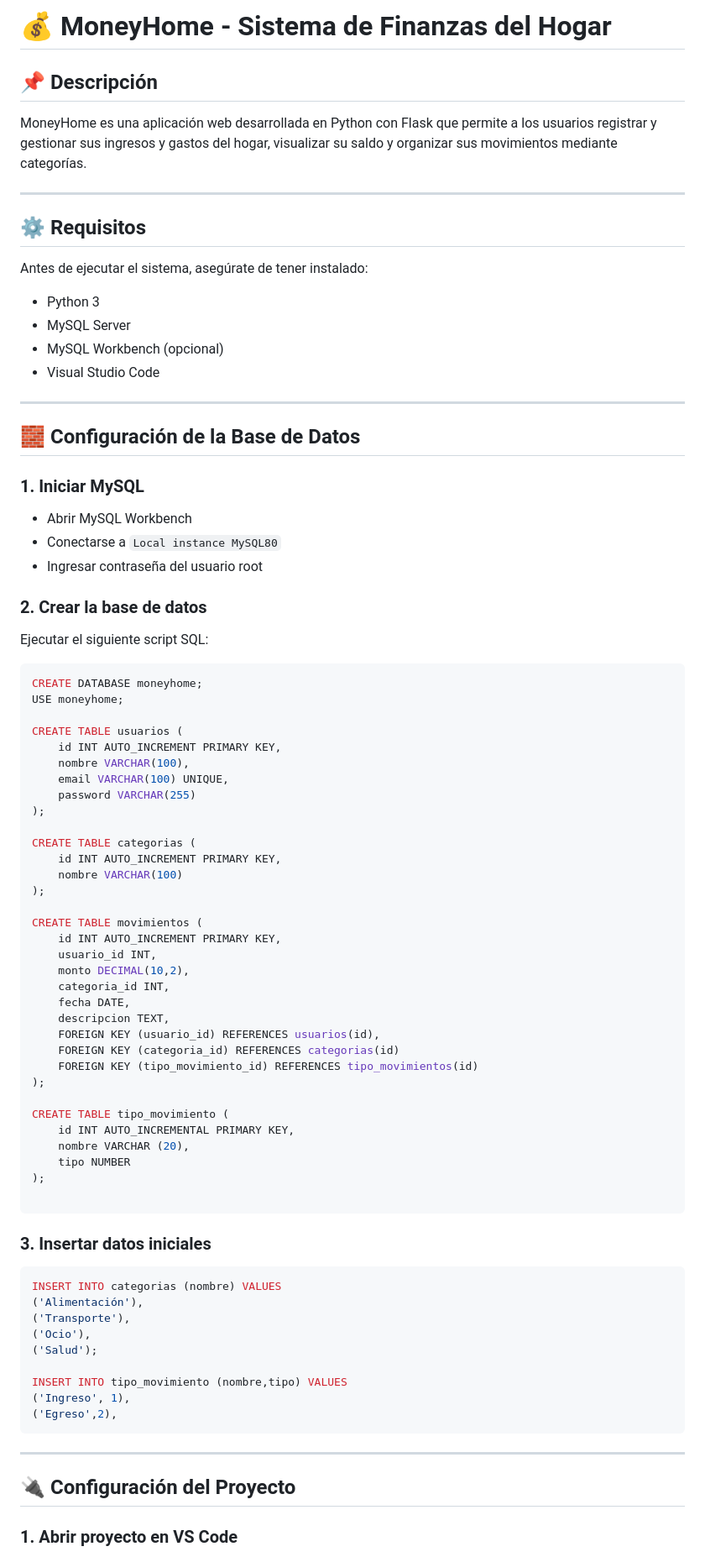
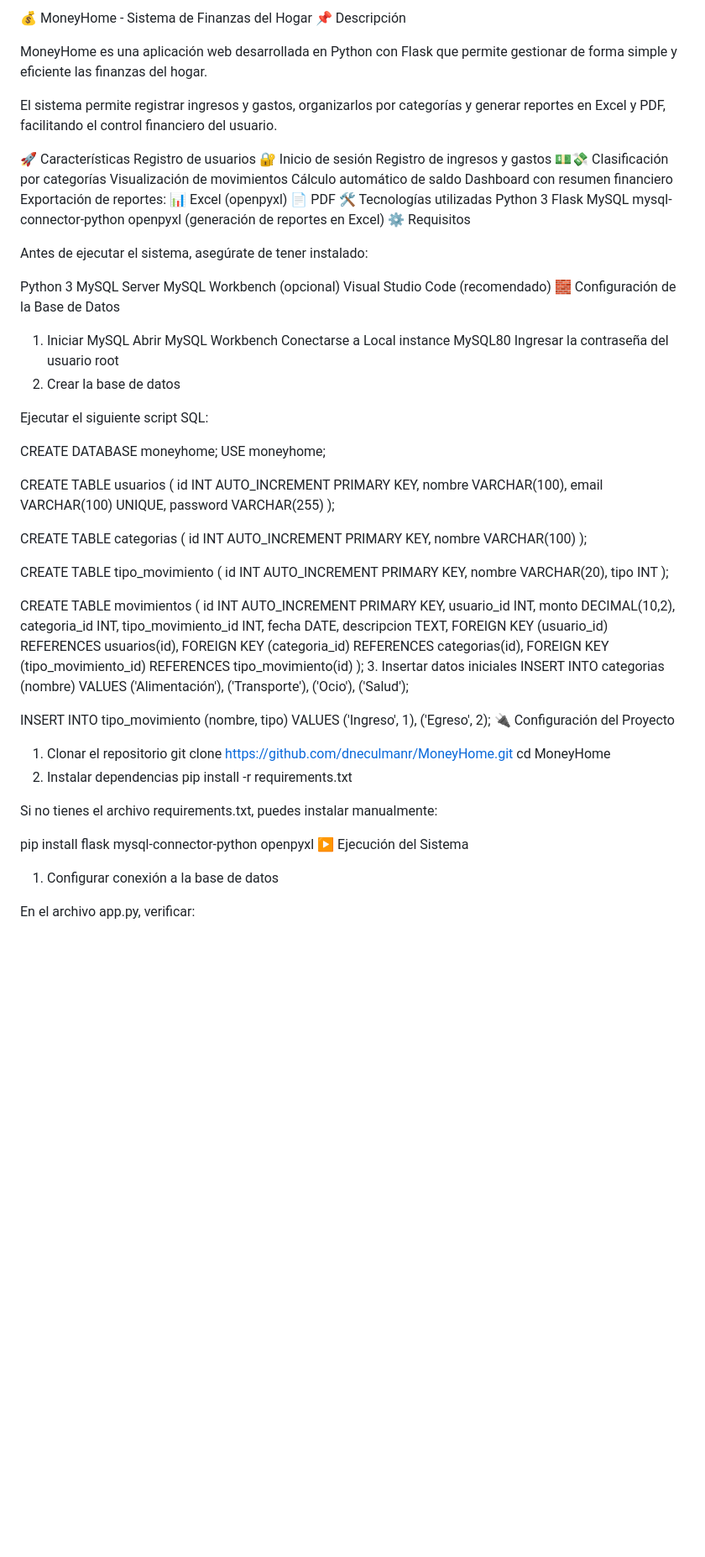
Before and after one commit to dneculmanr/MoneyHome, a Markdown page: README.md, the part around one of its changes. Shown at 84% size. Rendered like a GitHub page; blank space fills up the shorter version.

````diff
--- a/README.md
+++ b/README.md
@@ -1,35 +1,44 @@
-# 💰 MoneyHome - Sistema de Finanzas del Hogar
+💰 MoneyHome - Sistema de Finanzas del Hogar
+📌 Descripción
 
-## 📌 Descripción
+MoneyHome es una aplicación web desarrollada en Python con Flask que permite gestionar de forma simple y eficiente las finanzas del hogar.
 
-MoneyHome es una aplicación web desarrollada en Python con Flask que permite a los usuarios registrar y gestionar sus ingresos y gastos del hogar, visualizar su saldo y organizar sus movimientos mediante categorías.
+El sistema permite registrar ingresos y gastos, organizarlos por categorías y generar reportes en Excel y PDF, facilitando el control financiero del usuario.
 
----
-
-## ⚙️ Requisitos
+🚀 Características
+Registro de usuarios 🔐
+Inicio de sesión
+Registro de ingresos y gastos 💵💸
+Clasificación por categorías
+Visualización de movimientos
+Cálculo automático de saldo
+Dashboard con resumen financiero
+Exportación de reportes:
+📊 Excel (openpyxl)
+📄 PDF
+🛠️ Tecnologías utilizadas
+Python 3
+Flask
+MySQL
+mysql-connector-python
+openpyxl (generación de reportes en Excel)
+⚙️ Requisitos
 
 Antes de ejecutar el sistema, asegúrate de tener instalado:
 
-* Python 3
-* MySQL Server
-* MySQL Workbench (opcional)
-* Visual Studio Code
-
----
-
-## 🧱 Configuración de la Base de Datos
-
-### 1. Iniciar MySQL
-
-* Abrir MySQL Workbench
-* Conectarse a `Local instance MySQL80`
-* Ingresar contraseña del usuario root
-
-### 2. Crear la base de datos
+Python 3
+MySQL Server
+MySQL Workbench (opcional)
+Visual Studio Code (recomendado)
+🧱 Configuración de la Base de Datos
+1. Iniciar MySQL
+Abrir MySQL Workbench
+Conectarse a Local instance MySQL80
+Ingresar la contraseña del usuario root
+2. Crear la base de datos
 
 Ejecutar el siguiente script SQL:
 
-```sql
 CREATE DATABASE moneyhome;
 USE moneyhome;
 
@@ -45,43 +54,46 @@ CREATE TABLE categorias (
     nombre VARCHAR(100)
 );
 
+CREATE TABLE tipo_movimiento (
+    id INT AUTO_INCREMENT PRIMARY KEY,
+    nombre VARCHAR(20),
+    tipo INT
+);
+
 CREATE TABLE movimientos (
     id INT AUTO_INCREMENT PRIMARY KEY,
     usuario_id INT,
     monto DECIMAL(10,2),
     categoria_id INT,
+    tipo_movimiento_id INT,
     fecha DATE,
     descripcion TEXT,
     FOREIGN KEY (usuario_id) REFERENCES usuarios(id),
-    FOREIGN KEY (categoria_id) REFERENCES categorias(id)
-    FOREIGN KEY (tipo_movimiento_id) REFERENCES tipo_movimientos(id)
+    FOREIGN KEY (categoria_id) REFERENCES categorias(id),
+    FOREIGN KEY (tipo_movimiento_id) REFERENCES tipo_movimiento(id)
 );
-
-CREATE TABLE tipo_movimiento (
-    id INT AUTO_INCREMENTAL PRIMARY KEY,
-    nombre VARCHAR (20),
-    tipo NUMBER
-);
-
-```
-
-### 3. Insertar datos iniciales
-
-```sql
+3. Insertar datos iniciales
 INSERT INTO categorias (nombre) VALUES
 ('Alimentación'),
 ('Transporte'),
 ('Ocio'),
 ('Salud');
 
-INSERT INTO tipo_movimiento (nombre,tipo) VALUES
+INSERT INTO tipo_movimiento (nombre, tipo) VALUES
 ('Ingreso', 1),
-('Egreso',2),
-```
+('Egreso', 2);
+🔌 Configuración del Proyecto
+1. Clonar el repositorio
+git clone https://github.com/dneculmanr/MoneyHome.git
+cd MoneyHome
+2. Instalar dependencias
+pip install -r requirements.txt
 
----
+Si no tienes el archivo requirements.txt, puedes instalar manualmente:
 
-## 🔌 Configuración del Proyecto
+pip install flask mysql-connector-python openpyxl
+▶️ Ejecución del Sistema
+1. Configurar conexión a la base de datos
 
-### 1. Abrir proyecto en VS Code
+En el archivo app.py, verificar:
 
````
Also changed, not shown: other parts of README.md (+37 -74 lines).
